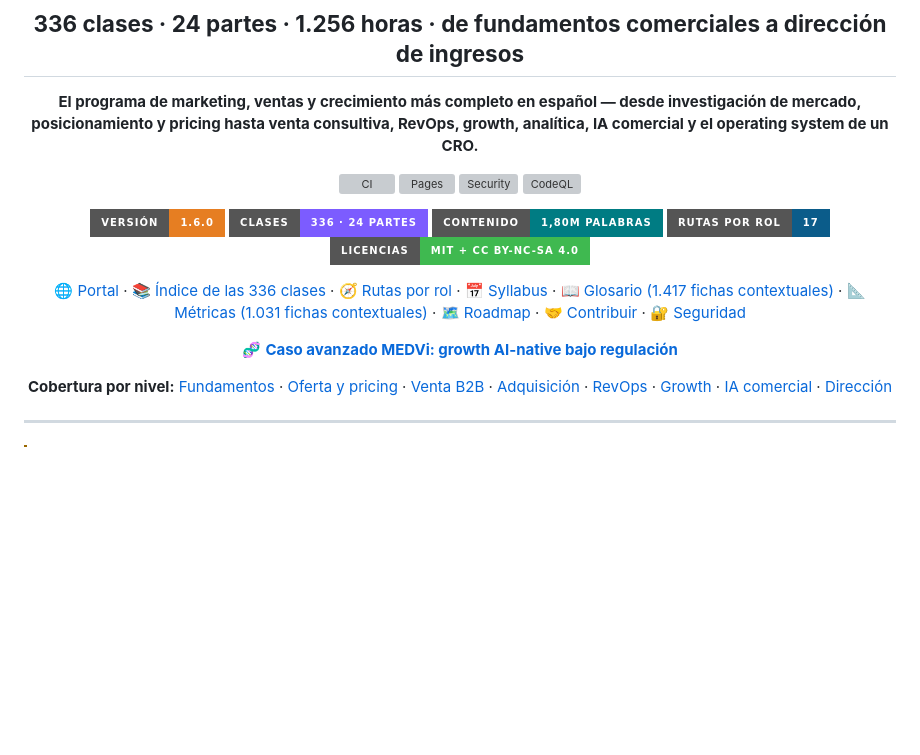
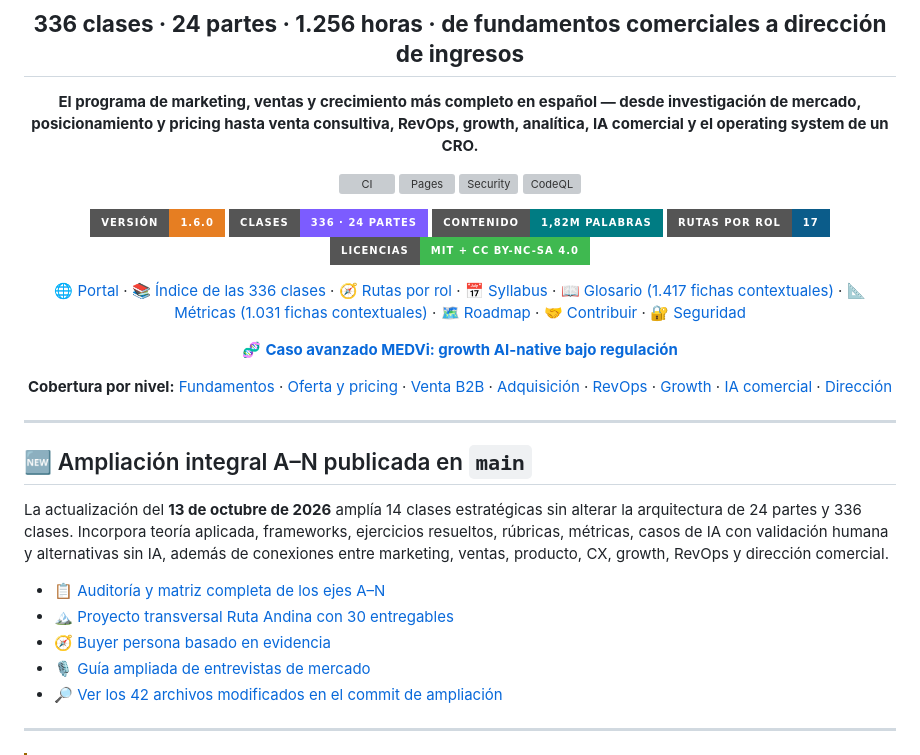
Before and after one commit to vladimiracunadev-create/marketing-sales-growth-evolution-program, a Markdown page: README.md, the part around the change. GitHub-like rendering; badges without logos; blank space fills up the shorter version; grey boxes are pictures that could not be loaded.

Commit message:
docs: hacer visible la ampliacion integral en portada

```diff
--- a/README.md
+++ b/README.md
@@ -13,7 +13,7 @@
 
 [![Version](https://img.shields.io/badge/versión-1.6.0-e67e22?style=for-the-badge)](CHANGELOG.md)
 [![Clases](https://img.shields.io/badge/clases-336%20·%2024%20partes-7c5cff?style=for-the-badge)](curriculum/README.md)
-[![Contenido](https://img.shields.io/badge/contenido-1,80M%20palabras-007c83?style=for-the-badge)](MANIFEST.md)
+[![Contenido](https://img.shields.io/badge/contenido-1,82M%20palabras-007c83?style=for-the-badge)](MANIFEST.md)
 [![Rutas](https://img.shields.io/badge/rutas%20por%20rol-17-0b5c8a?style=for-the-badge)](rutas/README.md)
 [![Licencias](https://img.shields.io/badge/licencias-MIT%20%2B%20CC%20BY--NC--SA%204.0-3fb950?style=for-the-badge)](#-licencias)
 
@@ -40,6 +40,21 @@
 [Dirección](curriculum/part-23-direccion-comercial-cmo-vp-sales-y-cro/README.md)
 
 </div>
+
+---
+
+## 🆕 Ampliación integral A–N publicada en `main`
+
+La actualización del **13 de octubre de 2026** amplía 14 clases estratégicas sin alterar la arquitectura
+de 24 partes y 336 clases. Incorpora teoría aplicada, frameworks, ejercicios resueltos, rúbricas, métricas,
+casos de IA con validación humana y alternativas sin IA, además de conexiones entre marketing, ventas,
+producto, CX, growth, RevOps y dirección comercial.
+
+- [📋 Auditoría y matriz completa de los ejes A–N](docs/AUDITORIA-AMPLIACION-INTEGRAL.md)
+- [🏔️ Proyecto transversal Ruta Andina con 30 entregables](docs/PROYECTO-TRANSVERSAL-RUTA-ANDINA.md)
+- [🧭 Buyer persona basado en evidencia](templates/customer/buyer-persona-evidence.md)
+- [🎙️ Guía ampliada de entrevistas de mercado](templates/market-research/interview-guide.md)
+- [🔎 Ver los 42 archivos modificados en el commit de ampliación](https://github.com/vladimiracunadev-create/marketing-sales-growth-evolution-program/commit/9e6aeaac5d2a9852ed072150eccd294037a3a069)
 
 ---
 
```
